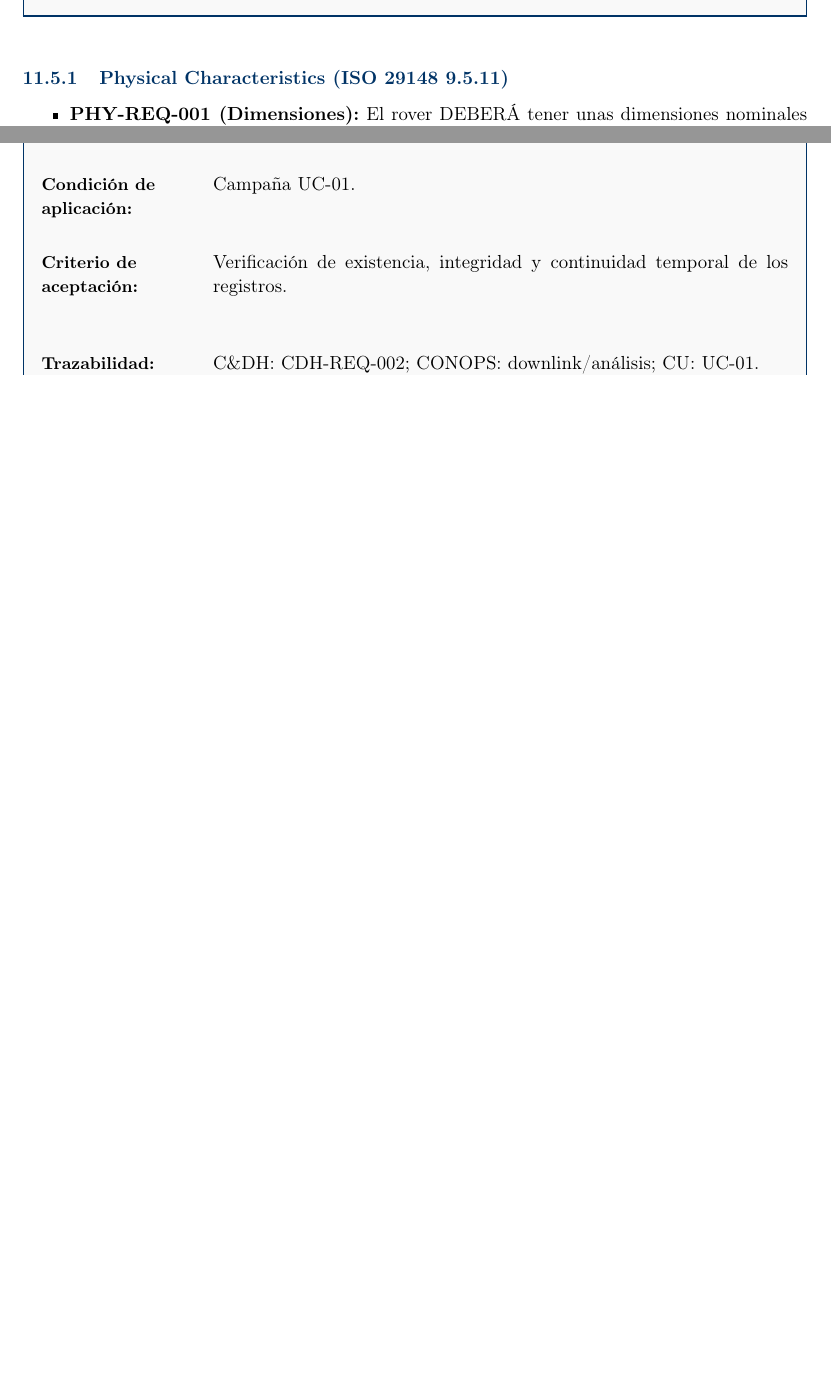
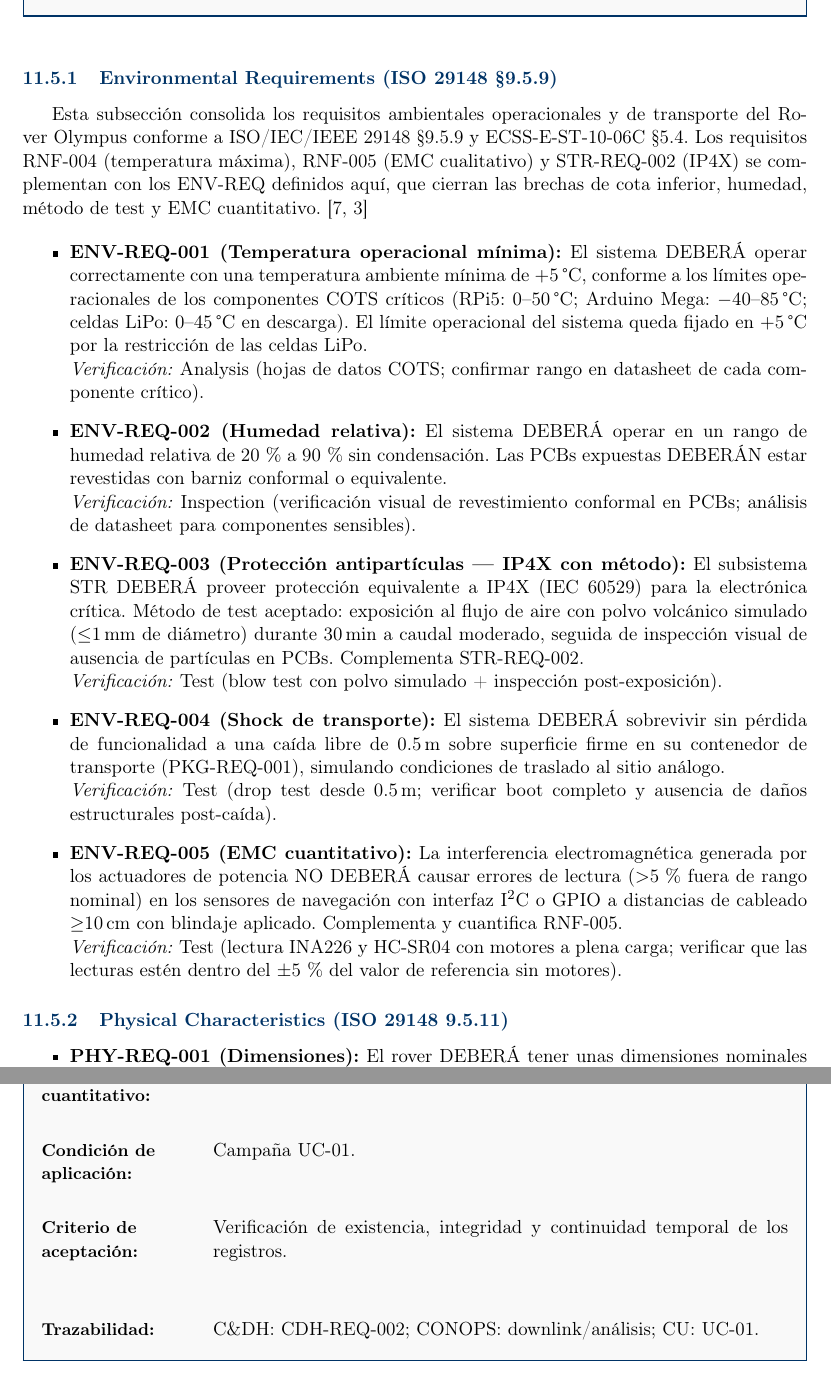
Before and after one commit to Alonso11/Olympus-Project-TFG-TEC, a LaTeX document (main.tex, which reads sections/s09_system_requirements.tex): two parts of pages 80 and 100 of 137 before the commit and two parts of pages 80 and 100 of 138 after it, joined at a grey line, cut at the place of the change, the shorter picture padded with empty space. Compiled offline with pdfLaTeX.

Commit message:
docs(srs): add Environmental Requirements §9.5.x with ENV-REQ-001..005 (GAP-6)
- ENV-REQ-001: operating temperature lower bound +5°C (LiPo constraint)
- ENV-REQ-002: humidity 20-90% non-condensing + conformal coating
- ENV-REQ-003: IP4X with explicit blow-test method (closes STR-REQ-002 gap)
- ENV-REQ-004: transport drop test 0.5m without functional loss
- ENV-REQ-005: quantified EMC — actuator interference <5% sensor error
  at ≥10cm with shielding (closes RNF-005 qualitative language, Q-2)
- All compliant with ISO 29148 §9.5.9 and ECSS-E-ST-10-06C §5.4

```diff
--- a/sections/s09_system_requirements.tex
+++ b/sections/s09_system_requirements.tex
@@ -273,6 +273,27 @@ SYS-FUN-040a \newline SYS-FUN-040b \newline SYS-FUN-041 \\ \hline
     \ReqAccept{Demonstration (Ejecución continua UC-01 $\ge$ 2 h sin transición no planificada a SafeMode/FAULT)}
 \end{reqblock}
 
+\subsubsection{Environmental Requirements (ISO 29148 §9.5.9)}\label{subsubsec:env_req}
+
+Esta subsección consolida los requisitos ambientales operacionales y de transporte del Rover Olympus conforme a ISO/IEC/IEEE 29148 §9.5.9 y ECSS-E-ST-10-06C §5.4. Los requisitos RNF-004 (temperatura máxima), RNF-005 (EMC cualitativo) y STR-REQ-002 (IP4X) se complementan con los ENV-REQ definidos aquí, que cierran las brechas de cota inferior, humedad, método de test y EMC cuantitativo. \cite{nasa_cm, segoldmine_ppi}
+
+\begin{itemize}
+    \item \textbf{ENV-REQ-001 (Temperatura operacional mínima):} El sistema DEBERÁ operar correctamente con una temperatura ambiente mínima de $+$5\,°C, conforme a los límites operacionales de los componentes COTS críticos (RPi5: 0–50\,°C; Arduino Mega: $-$40–85\,°C; celdas LiPo: 0–45\,°C en descarga). El límite operacional del sistema queda fijado en $+$5\,°C por la restricción de las celdas LiPo. \\
+    \textit{Verificación:} Analysis (hojas de datos COTS; confirmar rango en datasheet de cada componente crítico).
+
+    \item \textbf{ENV-REQ-002 (Humedad relativa):} El sistema DEBERÁ operar en un rango de humedad relativa de 20\,\% a 90\,\% sin condensación. Las PCBs expuestas DEBERÁN estar revestidas con barniz conformal o equivalente. \\
+    \textit{Verificación:} Inspection (verificación visual de revestimiento conformal en PCBs; análisis de datasheet para componentes sensibles).
+
+    \item \textbf{ENV-REQ-003 (Protección antipartículas — IP4X con método):} El subsistema STR DEBERÁ proveer protección equivalente a IP4X (IEC 60529) para la electrónica crítica. Método de test aceptado: exposición al flujo de aire con polvo volcánico simulado ($\le$1\,mm de diámetro) durante 30\,min a caudal moderado, seguida de inspección visual de ausencia de partículas en PCBs. Complementa STR-REQ-002. \\
+    \textit{Verificación:} Test (blow test con polvo simulado + inspección post-exposición).
+
+    \item \textbf{ENV-REQ-004 (Shock de transporte):} El sistema DEBERÁ sobrevivir sin pérdida de funcionalidad a una caída libre de 0.5\,m sobre superficie firme en su contenedor de transporte (PKG-REQ-001), simulando condiciones de traslado al sitio análogo. \\
+    \textit{Verificación:} Test (drop test desde 0.5\,m; verificar boot completo y ausencia de daños estructurales post-caída).
+
+    \item \textbf{ENV-REQ-005 (EMC cuantitativo):} La interferencia electromagnética generada por los actuadores de potencia NO DEBERÁ causar errores de lectura ($>$5\,\% fuera de rango nominal) en los sensores de navegación con interfaz I$^2$C o GPIO a distancias de cableado $\ge$10\,cm con blindaje aplicado. Complementa y cuantifica RNF-005. \\
+    \textit{Verificación:} Test (lectura INA226 y HC-SR04 con motores a plena carga; verificar que las lecturas estén dentro del $\pm$5\,\% del valor de referencia sin motores).
+\end{itemize}
+
 \subsubsection{Physical Characteristics (ISO 29148 9.5.11)}
 \begin{itemize}
     \item \textbf{PHY-REQ-001 (Dimensiones):} El rover DEBERÁ tener unas dimensiones nominales de envolvente de 480 x 340 x 320 mm ($\pm$ 10\%).
```
Also changed, not shown: main.pdf.
